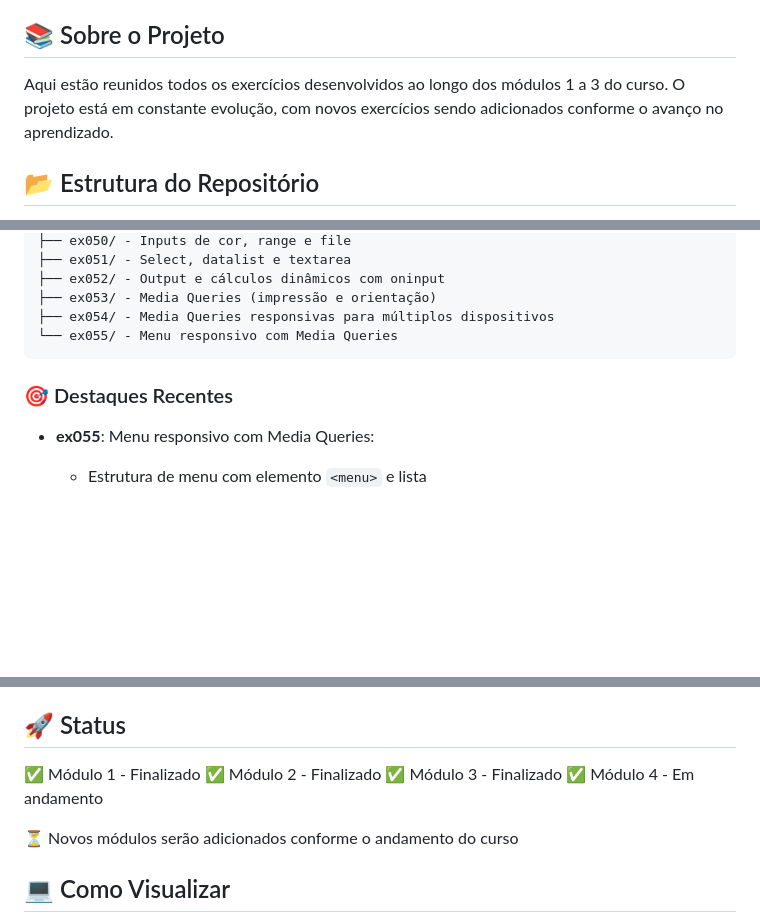
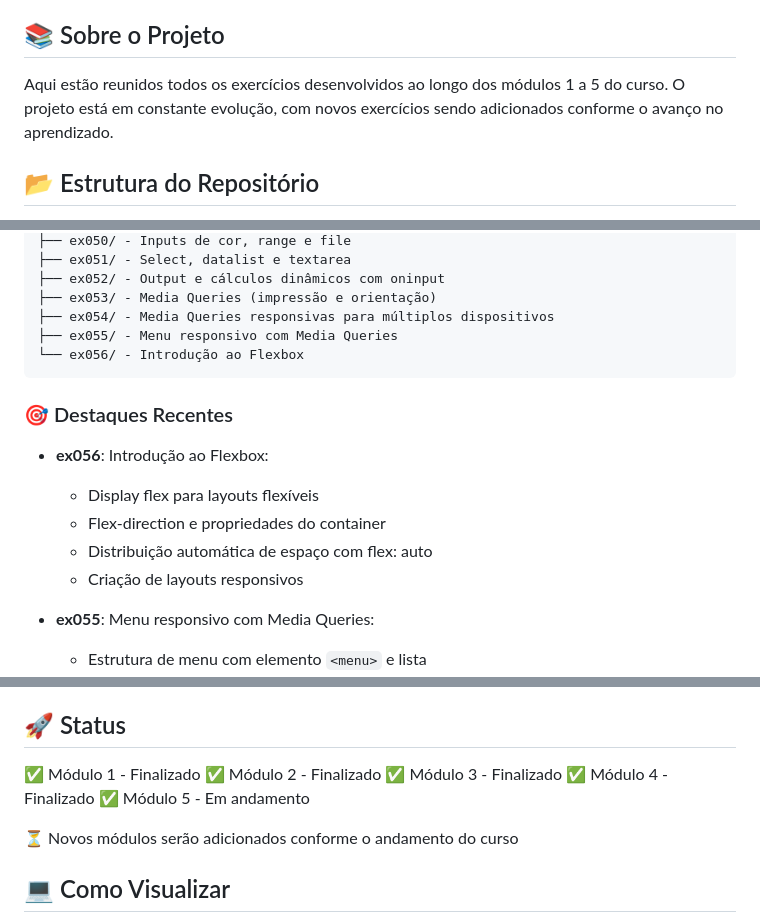
Before and after one commit to OYanEnrique/exercicios-html, a Markdown page: README.md, 3 parts joined by grey strips. GitHub-like rendering; blank space fills up the shorter version.

Commit message:
docs: Atualiza README - Módulo 4 finalizado e início do Módulo 5

````diff
--- a/README.md
+++ b/README.md
@@ -4,7 +4,7 @@ Este repositório contém os exercícios práticos realizados durante o curso de
 
 ## 📚 Sobre o Projeto
 
-Aqui estão reunidos todos os exercícios desenvolvidos ao longo dos módulos 1 a 3 do curso. O projeto está em constante evolução, com novos exercícios sendo adicionados conforme o avanço no aprendizado.
+Aqui estão reunidos todos os exercícios desenvolvidos ao longo dos módulos 1 a 5 do curso. O projeto está em constante evolução, com novos exercícios sendo adicionados conforme o avanço no aprendizado.
 
 ## 📂 Estrutura do Repositório
 
@@ -36,10 +36,17 @@ Arquivos/
 ├── ex052/ - Output e cálculos dinâmicos com oninput
 ├── ex053/ - Media Queries (impressão e orientação)
 ├── ex054/ - Media Queries responsivas para múltiplos dispositivos
-└── ex055/ - Menu responsivo com Media Queries
+├── ex055/ - Menu responsivo com Media Queries
+└── ex056/ - Introdução ao Flexbox
 ```
 
 ### 🎯 Destaques Recentes
+
+- **ex056**: Introdução ao Flexbox:
+  - Display flex para layouts flexíveis
+  - Flex-direction e propriedades do container
+  - Distribuição automática de espaço com flex: auto
+  - Criação de layouts responsivos
 
 - **ex055**: Menu responsivo com Media Queries:
   - Estrutura de menu com elemento `<menu>` e lista
@@ -178,7 +185,8 @@ O curso aborda desde os fundamentos básicos até conceitos mais avançados de d
 ✅ Módulo 1 - Finalizado
 ✅ Módulo 2 - Finalizado
 ✅ Módulo 3 - Finalizado
-✅ Módulo 4 - Em andamento
+✅ Módulo 4 - Finalizado
+✅ Módulo 5 - Em andamento
 
 ⏳ Novos módulos serão adicionados conforme o andamento do curso
 
````
